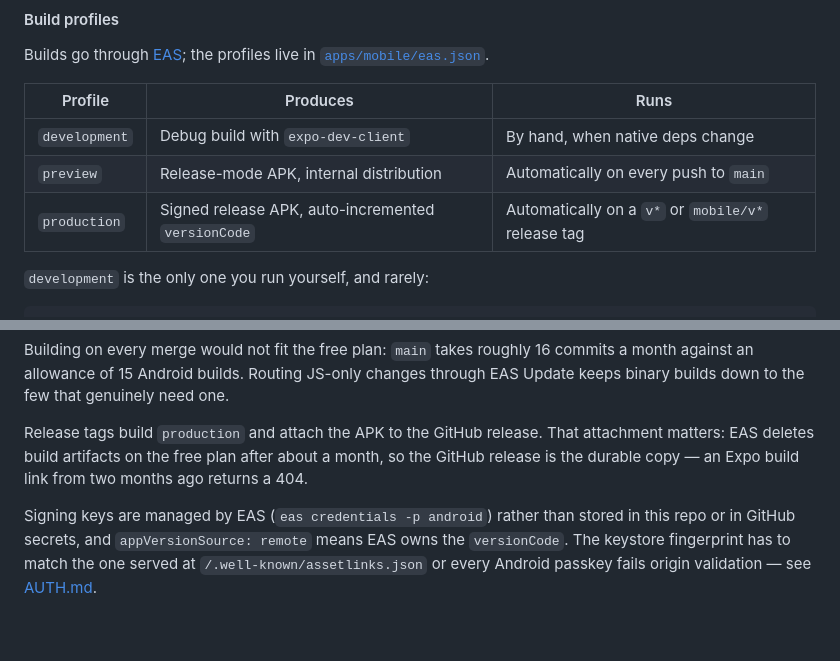
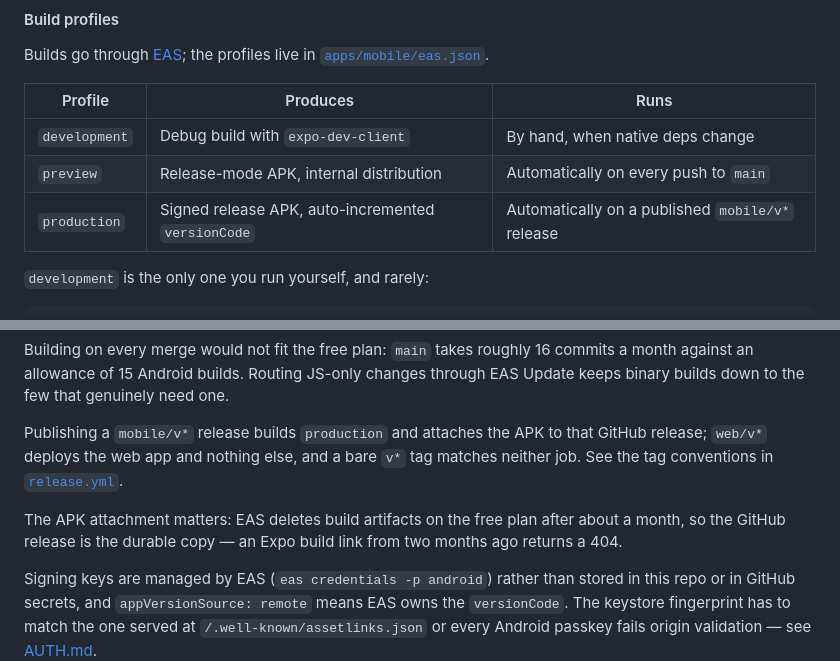
Before and after one commit to francemj/showtracker-web, a Markdown page: README.md, 2 parts joined by grey strips. Drawn GitHub-style; blank space fills up the shorter version.

Commit message:
docs: correct the mobile release trigger (#54)
The build-profile table claimed `production` runs "Automatically on a
`v*` or `mobile/v*` release tag". #48 split the tags — `web/v*` deploys
web, `mobile/v*` builds mobile, and a bare `v*` matches neither job — so
following the README as written produces a tag that silently does
nothing.

Two corrections:

- The trigger is a **published `mobile/v*` release**, not a tag. The
workflow listens on `release: published`, so `git tag && git push
--tags` never starts a build on its own.
- The paragraph below the table now states the whole convention
(`mobile/v*` builds and attaches the APK, `web/v*` deploys web only,
bare `v*` does nothing) and points at the tag-conventions comment in
`release.yml` as the source of truth.

Docs only, no behavior change.

🤖 Generated with [Claude Code](https://claude.com/claude-code)

Co-authored-by: Claude Opus 5 <noreply@anthropic.com>

```diff
--- a/README.md
+++ b/README.md
@@ -112,7 +112,7 @@ Builds go through [EAS](https://expo.dev/eas); the profiles live in [`apps/mobil
 | --- | --- | --- |
 | `development` | Debug build with `expo-dev-client` | By hand, when native deps change |
 | `preview` | Release-mode APK, internal distribution | Automatically on every push to `main` |
-| `production` | Signed release APK, auto-incremented `versionCode` | Automatically on a `v*` or `mobile/v*` release tag |
+| `production` | Signed release APK, auto-incremented `versionCode` | Automatically on a published `mobile/v*` release |
 
 `development` is the only one you run yourself, and rarely:
 
@@ -137,9 +137,13 @@ Building on every merge would not fit the free plan: `main` takes roughly 16 com
 month against an allowance of 15 Android builds. Routing JS-only changes through EAS
 Update keeps binary builds down to the few that genuinely need one.
 
-Release tags build `production` and attach the APK to the GitHub release. That attachment
-matters: EAS deletes build artifacts on the free plan after about a month, so the GitHub
-release is the durable copy — an Expo build link from two months ago returns a 404.
+Publishing a `mobile/v*` release builds `production` and attaches the APK to that GitHub
+release; `web/v*` deploys the web app and nothing else, and a bare `v*` tag matches neither
+job. See the tag conventions in [`release.yml`](./.github/workflows/release.yml).
+
+The APK attachment matters: EAS deletes build artifacts on the free plan after about a
+month, so the GitHub release is the durable copy — an Expo build link from two months ago
+returns a 404.
 
 Signing keys are managed by EAS (`eas credentials -p android`) rather than stored in this
 repo or in GitHub secrets, and `appVersionSource: remote` means EAS owns the `versionCode`.
```
